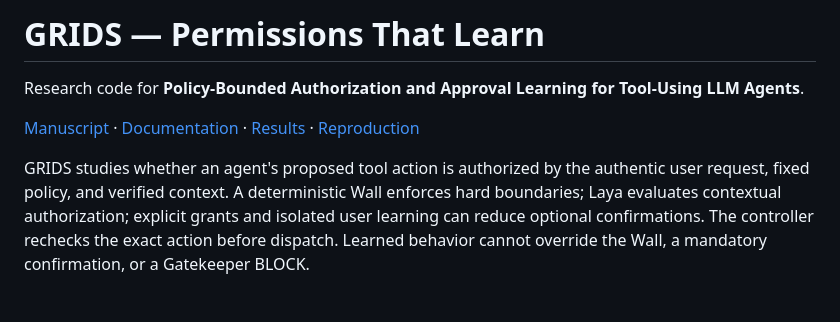
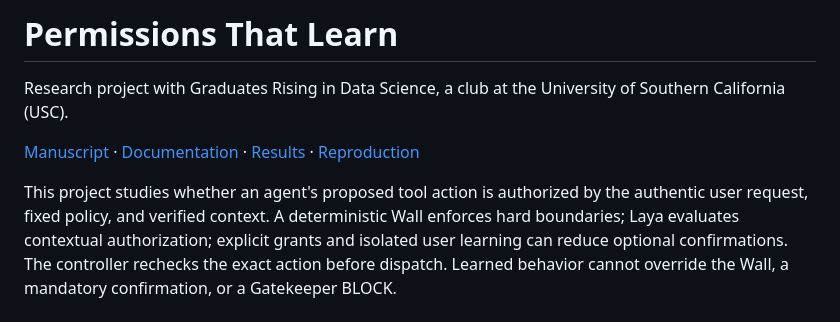
Before and after one commit to AtharvaThorat/permission-that-learn, a Markdown page: README.md, the part around the change. GitHub-like rendering; blank space fills up the shorter version.

Commit message:
Update project affiliation in README

```diff
--- a/README.md
+++ b/README.md
@@ -1,10 +1,10 @@
-# GRIDS — Permissions That Learn
+# Permissions That Learn
 
-Research code for **Policy-Bounded Authorization and Approval Learning for Tool-Using LLM Agents**.
+Research project with Graduates Rising in Data Science, a club at the University of Southern California (USC).
 
 [Manuscript](paper/manuscript.pdf) · [Documentation](docs/README.md) · [Results](docs/results/research-release/README.md) · [Reproduction](docs/guides/reproduce.md)
 
-GRIDS studies whether an agent's proposed tool action is authorized by the authentic user request,
+This project studies whether an agent's proposed tool action is authorized by the authentic user request,
 fixed policy, and verified context. A deterministic Wall enforces hard boundaries; Laya evaluates
 contextual authorization; explicit grants and isolated user learning can reduce optional confirmations.
 The controller rechecks the exact action before dispatch. Learned behavior cannot override the Wall,
```
